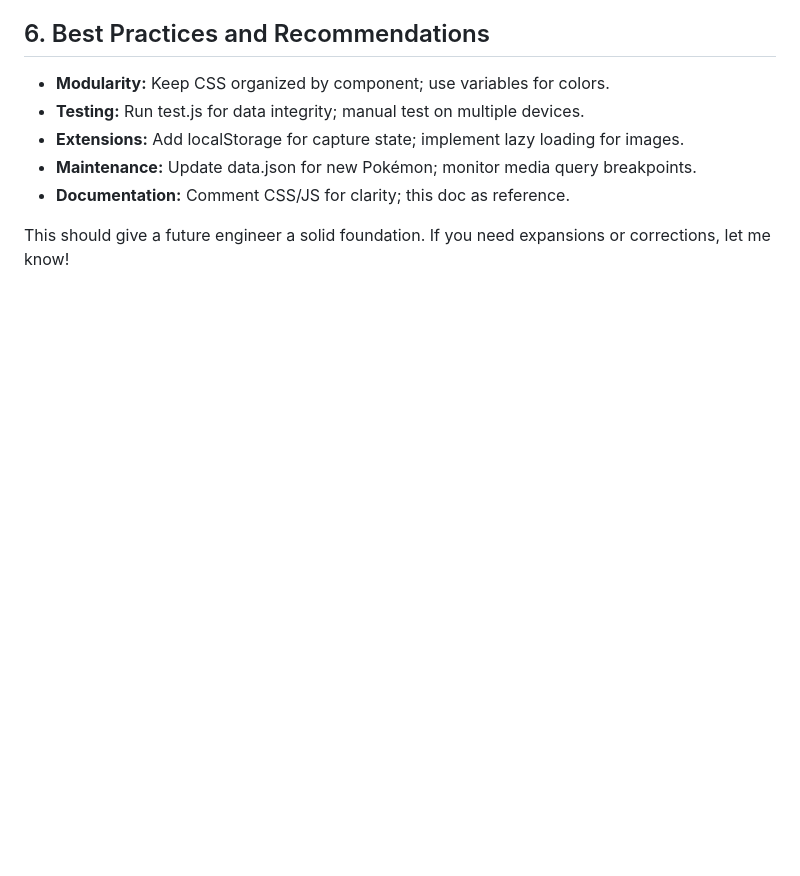
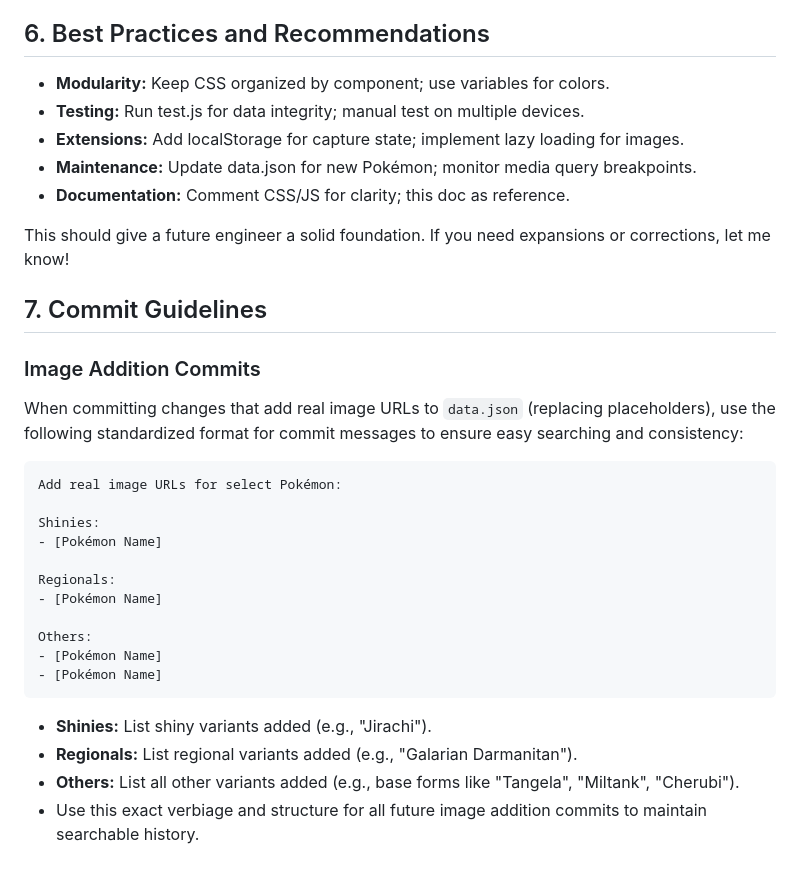
Before and after one commit to Lito-Frito/PokeSnap-Dex, a Markdown page: AI_CODEBASE_GUIDE.md, the part around the change. GitHub-like rendering; blank space fills up the shorter version.

Commit message:
Add commit guidelines for image URL additions to AI_CODEBASE_GUIDE.md

````diff
--- a/AI_CODEBASE_GUIDE.md
+++ b/AI_CODEBASE_GUIDE.md
@@ -161,3 +161,27 @@ Based on troubleshooting:
 - **Documentation:** Comment CSS/JS for clarity; this doc as reference.
 
 This should give a future engineer a solid foundation. If you need expansions or corrections, let me know!
+
+## 7. Commit Guidelines
+
+### Image Addition Commits
+When committing changes that add real image URLs to `data.json` (replacing placeholders), use the following standardized format for commit messages to ensure easy searching and consistency:
+
+```
+Add real image URLs for select Pokémon:
+
+Shinies:
+- [Pokémon Name]
+
+Regionals:
+- [Pokémon Name]
+
+Others:
+- [Pokémon Name]
+- [Pokémon Name]
+```
+
+- **Shinies:** List shiny variants added (e.g., "Jirachi").
+- **Regionals:** List regional variants added (e.g., "Galarian Darmanitan").
+- **Others:** List all other variants added (e.g., base forms like "Tangela", "Miltank", "Cherubi").
+- Use this exact verbiage and structure for all future image addition commits to maintain searchable history.
````
